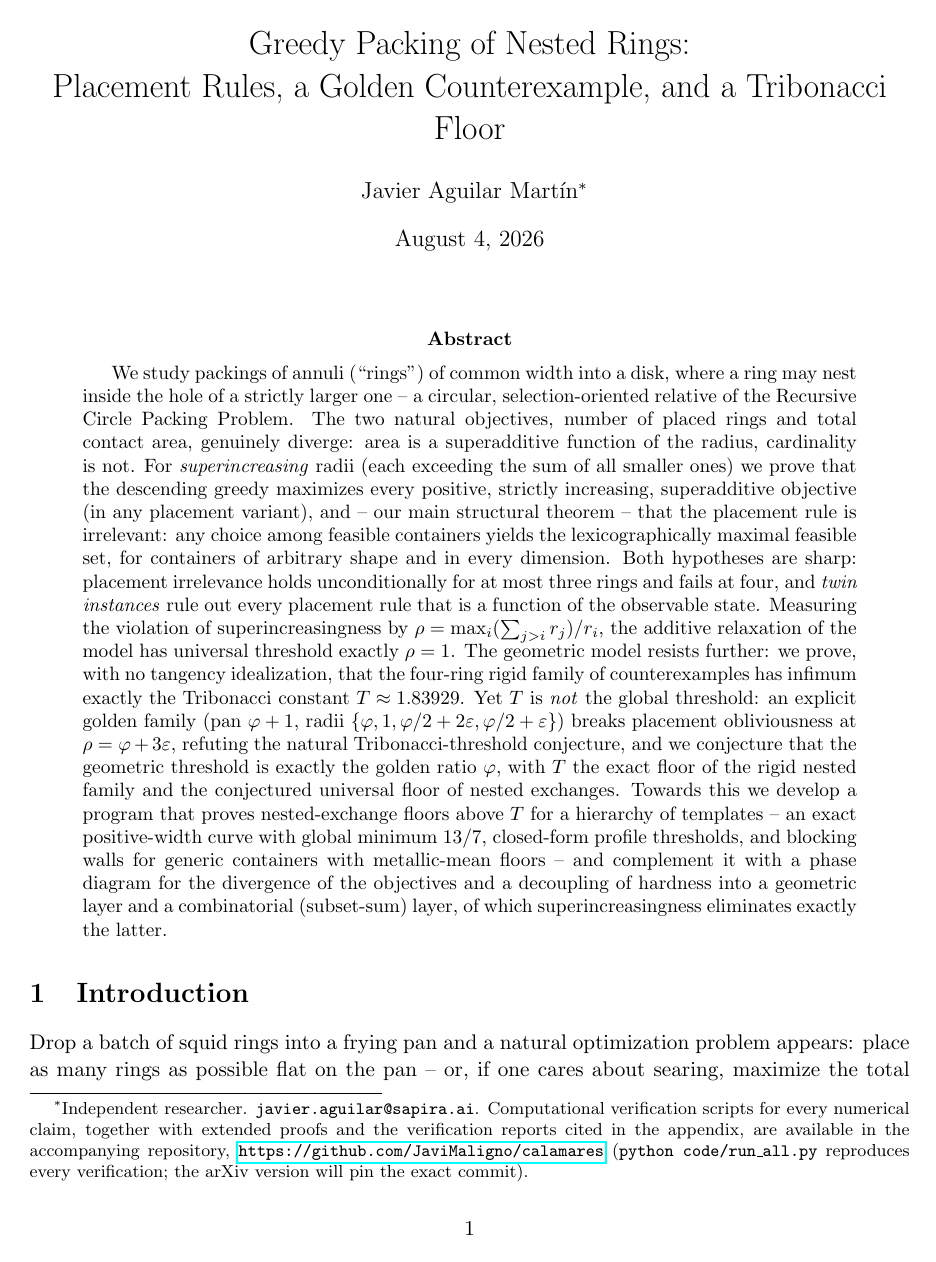
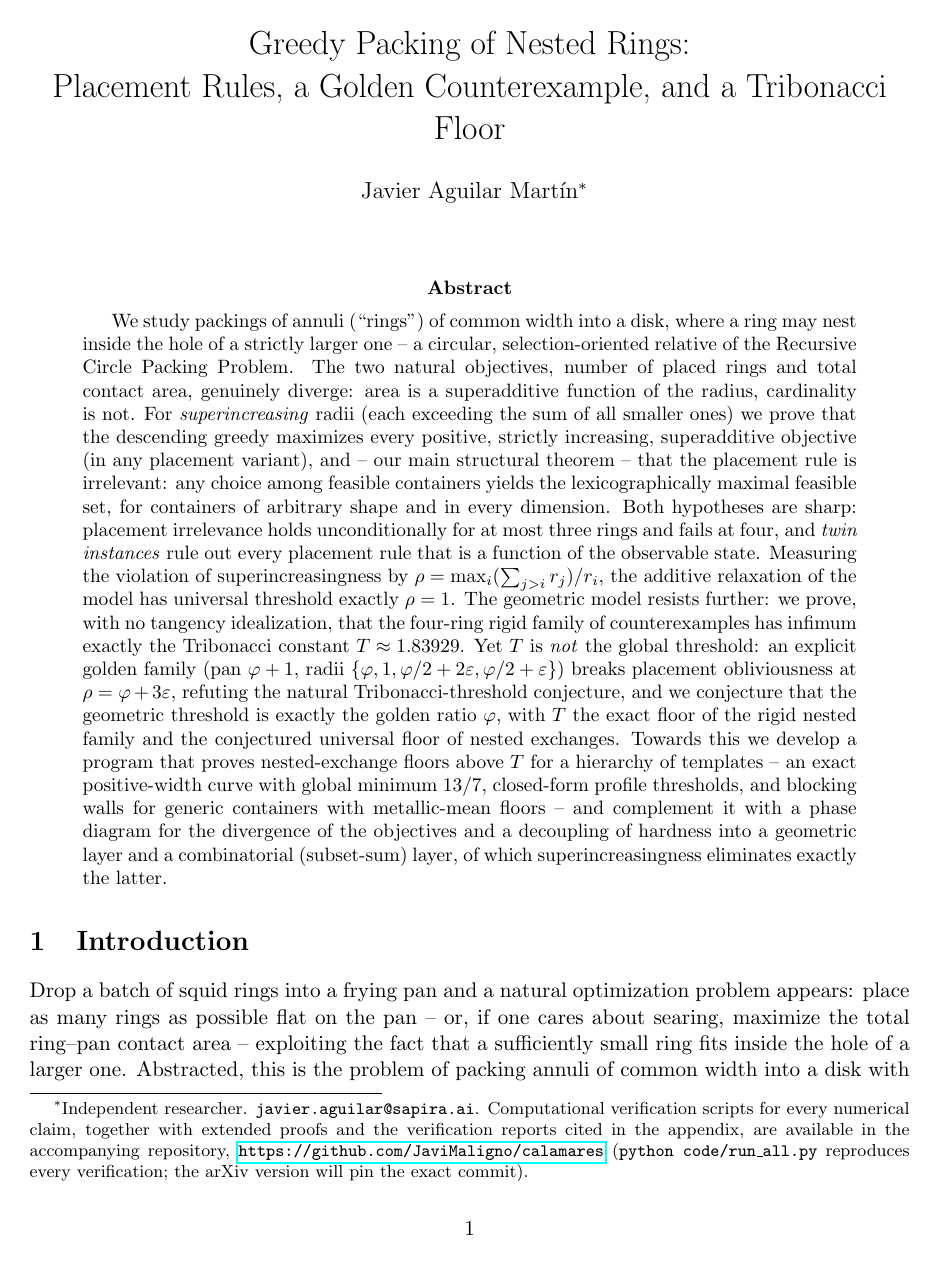
Before and after one commit to JaviMaligno/calamares, a LaTeX paper (paper/main.tex): page 1 of 37. Compiled offline with pdfLaTeX.

Commit message:
Quitar la fecha del cuerpo del paper
arXiv estampa la suya (v1 y cada revision) y \today se evaluaria a la
fecha en que arXiv compila, que no controlamos y puede cambiar si
regenera el PDF. La version del manuscrito la identifica el release del
repositorio que fija la nota de autor.

Co-Authored-By: Claude Fable 5 <noreply@anthropic.com>

```diff
--- a/paper/main.tex
+++ b/paper/main.tex
@@ -28,7 +28,11 @@ reports cited in the appendix, are available in the accompanying repository,
 \url{https://github.com/JaviMaligno/calamares} (\texttt{python
 code/run\_all.py} reproduces every verification; the arXiv version will pin
 the exact commit).}}
-\date{\today}
+% Sin fecha en el cuerpo: en arXiv la estampa el propio servidor (v1 y cada
+% revision), y \today se evaluaria a la fecha en que arXiv compila, que no
+% controlamos. La version del manuscrito se identifica por el release del
+% repositorio que fija la nota de autor.
+\date{}
 
 \begin{document}
 \maketitle
```
Also changed, not shown: paper/main.pdf.
